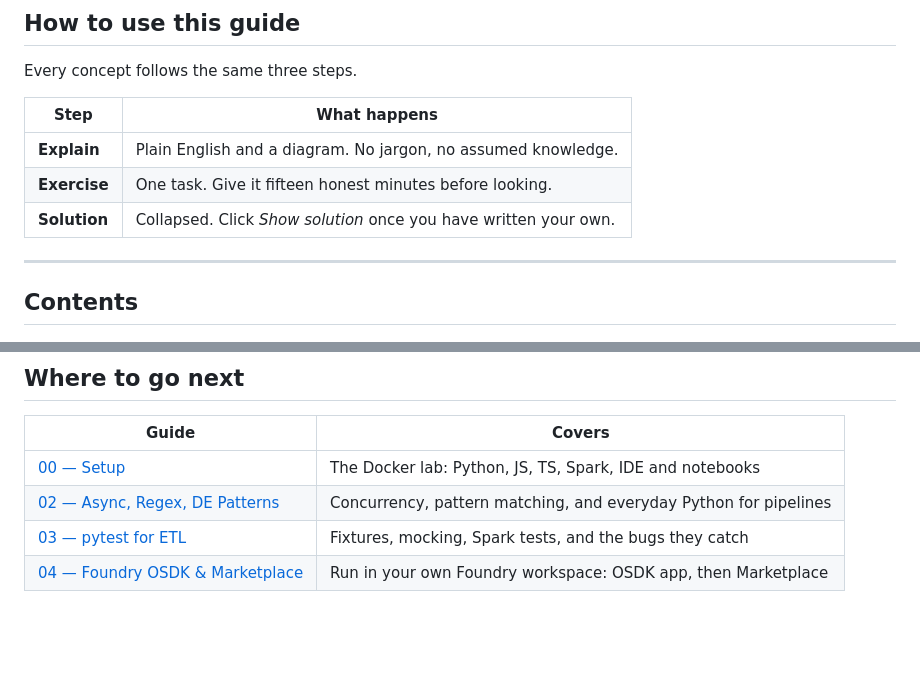
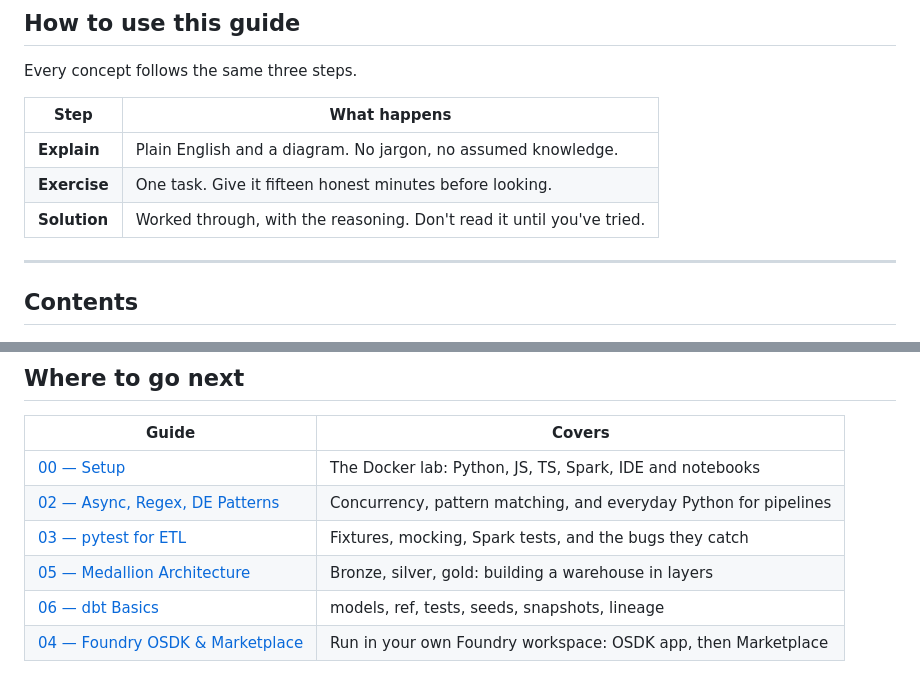
Before and after one commit to omp1911/Study-Roadmap-Guides, a Markdown page: Guides/01. Data Modelling Guide.md, 2 parts joined by grey strips. Drawn GitHub-style; blank space fills up the shorter version.

```diff
--- a/Guides/01. Data Modelling Guide.md
+++ b/Guides/01. Data Modelling Guide.md
@@ -19,7 +19,7 @@ Every concept follows the same three steps.
 |---|---|
 | **Explain** | Plain English and a diagram. No jargon, no assumed knowledge. |
 | **Exercise** | One task. Give it fifteen honest minutes before looking. |
-| **Solution** | Collapsed. Click *Show solution* once you have written your own. |
+| **Solution** | Worked through, with the reasoning. Don't read it until you've tried. |
 
 ---
 
@@ -1060,4 +1032,6 @@ Two fact tables sharing the same dimensions is called a **fact constellation**,
 | [00 — Setup](00-setup.md) | The Docker lab: Python, JS, TS, Spark, IDE and notebooks |
 | [02 — Async, Regex, DE Patterns](02-python-async-regex-patterns.md) | Concurrency, pattern matching, and everyday Python for pipelines |
 | [03 — pytest for ETL](03-pytest-for-etl.md) | Fixtures, mocking, Spark tests, and the bugs they catch |
+| [05 — Medallion Architecture](05-medallion-architecture.md) | Bronze, silver, gold: building a warehouse in layers |
+| [06 — dbt Basics](06-dbt-basics.md) | models, ref, tests, seeds, snapshots, lineage |
 | [04 — Foundry OSDK & Marketplace](04-foundry-osdk-marketplace.md) | Run in your own Foundry workspace: OSDK app, then Marketplace |
```
Also changed, not shown: other parts of Guides/01. Data Modelling Guide.md (+14 -42 lines).
